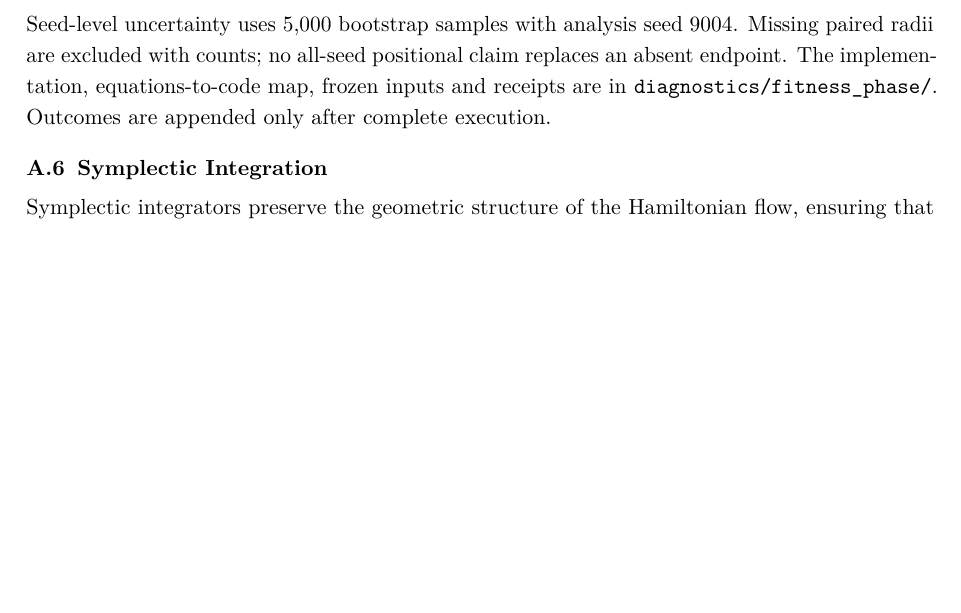
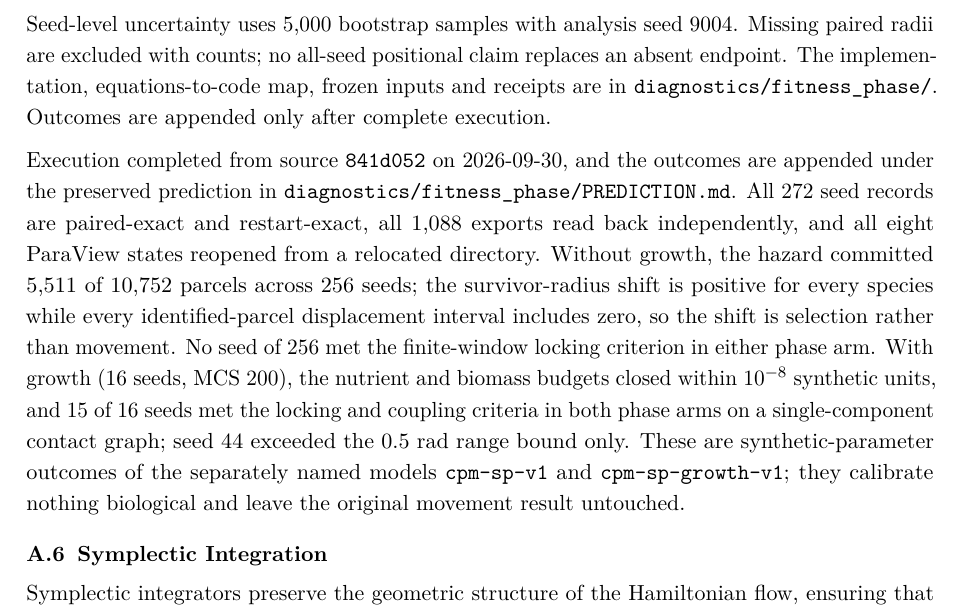
Before and after one commit to aurascoper/Biofilms, a LaTeX paper (preprint/modeling_radioresistance_and_radiotropic_fitness.tex): part of page 32 of 47, cut so that both start at the same text, the shorter picture padded with empty space. Compiled offline with pdfLaTeX.

Commit message:
State the executed fitness-phase outcomes in the manuscript
The execution-contract subsection ended with "Outcomes are appended only
after complete execution". Execution is complete, so one paragraph now
gives the outcomes and names the models cpm-sp-v1 and cpm-sp-growth-v1,
leaving the movement result and the biological non-claims as they were.

- 14 lines added after the execution-contract sentence; nothing removed
- the overdamped-regime test pins its paragraph by line number, and the
  insertion moved that paragraph by exactly 14 lines, so the window is
  re-anchored 1492-1505 to 1506-1519 with the history comment extended
- manuscript claims 142, prose bounds 23 and 51, rad proposals,
  overdamped 19, calibration suite: all pass on this tex
- three pdflatex passes complete; 10 overfull boxes and the duplicate
  cortesao2020 label are identical on the parent commit

Co-Authored-By: Claude Fable 5.1 <noreply@anthropic.com>

```diff
--- a/preprint/modeling_radioresistance_and_radiotropic_fitness.tex
+++ b/preprint/modeling_radioresistance_and_radiotropic_fitness.tex
@@ -1453,6 +1453,20 @@ Seed-level uncertainty uses 5,000 bootstrap samples with analysis seed 9004. Mis
 radii are excluded with counts; no all-seed positional claim replaces an absent endpoint.
 The implementation, equations-to-code map, frozen inputs and receipts are in
 \texttt{diagnostics/fitness\_phase/}. Outcomes are appended only after complete execution.
+
+Execution completed from source \texttt{841d052} on 2026-09-30, and the outcomes are appended
+under the preserved prediction in \texttt{diagnostics/fitness\_phase/PREDICTION.md}. All 272
+seed records are paired-exact and restart-exact, all 1,088 exports read back independently, and
+all eight ParaView states reopened from a relocated directory. Without growth, the hazard
+committed 5,511 of 10,752 parcels across 256 seeds; the survivor-radius shift is positive for
+every species while every identified-parcel displacement interval includes zero, so the shift is
+selection rather than movement. No seed of 256 met the finite-window locking criterion in
+either phase arm. With growth (16 seeds, MCS 200), the nutrient and biomass budgets closed
+within $10^{-8}$ synthetic units, and 15 of 16 seeds met the locking and coupling criteria in
+both phase arms on a single-component contact graph; seed 44 exceeded the 0.5~rad range bound
+only. These are synthetic-parameter outcomes of the separately named models
+\texttt{cpm-sp-v1} and \texttt{cpm-sp-growth-v1}; they calibrate nothing biological and leave
+the original movement result untouched.
 
 \subsection{Symplectic Integration}
 \label{app:symplectic}
```
Also changed, not shown: 1 other file.
